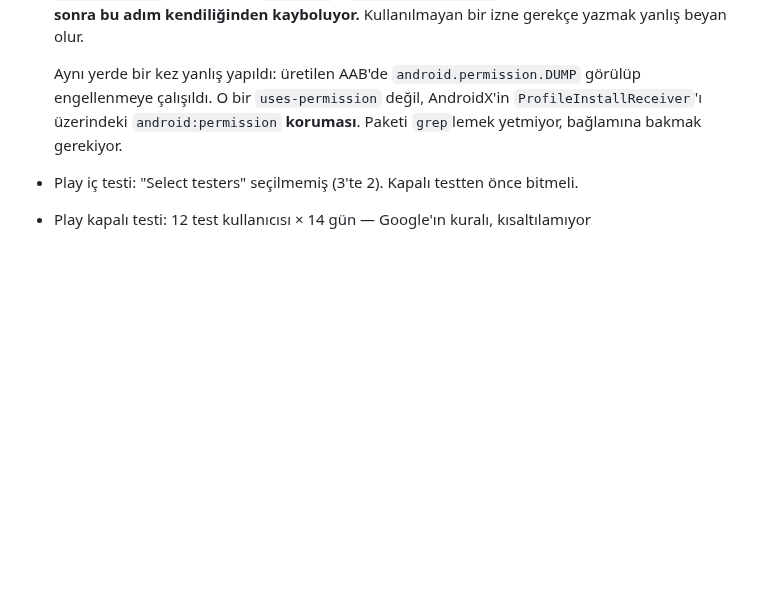
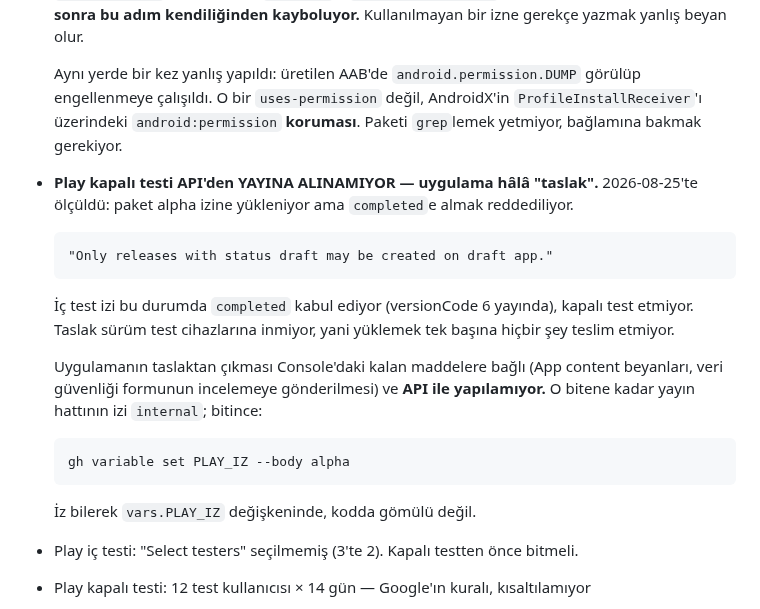
Before and after one commit to Ruzzyferr/Swiip, a Markdown page: CLAUDE.md, the part around the change. GitHub-like rendering; blank space fills up the shorter version.

Commit message:
CLAUDE.md: Play kapali testi taslak uygulamada yayina alinamiyor
2026-08-25'te olculdu. Paket alpha izine yukleniyor ama 'completed'e almak
reddediliyor: 'Only releases with status draft may be created on draft app.'
Ic test izi ayni durumda kabul ediyor. Taslak surum test cihazlarina inmiyor,
yani yuklemek tek basina hicbir sey teslim etmiyor.

Co-Authored-By: Claude Opus 5 (1M context) <noreply@anthropic.com>

```diff
--- a/CLAUDE.md
+++ b/CLAUDE.md
@@ -276,6 +276,23 @@ brand/                    Logo dosyaları (SVG, currentColor kullanır)
   engellenmeye çalışıldı. O bir `uses-permission` değil, AndroidX'in
   `ProfileInstallReceiver`'ı üzerindeki `android:permission` **koruması**. Paketi
   `grep`lemek yetmiyor, bağlamına bakmak gerekiyor.
+- **Play kapalı testi API'den YAYINA ALINAMIYOR — uygulama hâlâ "taslak".**
+  2026-08-25'te ölçüldü: paket alpha izine yükleniyor ama `completed`e almak
+  reddediliyor.
+
+      "Only releases with status draft may be created on draft app."
+
+  İç test izi bu durumda `completed` kabul ediyor (versionCode 6 yayında), kapalı
+  test etmiyor. Taslak sürüm test cihazlarına inmiyor, yani yüklemek tek başına
+  hiçbir şey teslim etmiyor.
+
+  Uygulamanın taslaktan çıkması Console'daki kalan maddelere bağlı (App content
+  beyanları, veri güvenliği formunun incelemeye gönderilmesi) ve **API ile
+  yapılamıyor.** O bitene kadar yayın hattının izi `internal`; bitince:
+
+      gh variable set PLAY_IZ --body alpha
+
+  İz bilerek `vars.PLAY_IZ` değişkeninde, kodda gömülü değil.
 - Play iç testi: "Select testers" seçilmemiş (3'te 2). Kapalı testten önce bitmeli.
 - Play kapalı testi: 12 test kullanıcısı × 14 gün — Google'ın kuralı, kısaltılamıyor
 - Play servis hesabı anahtarı `C:\Users\ruzzy\.play-keys\play-servis-hesabi.json`
```
